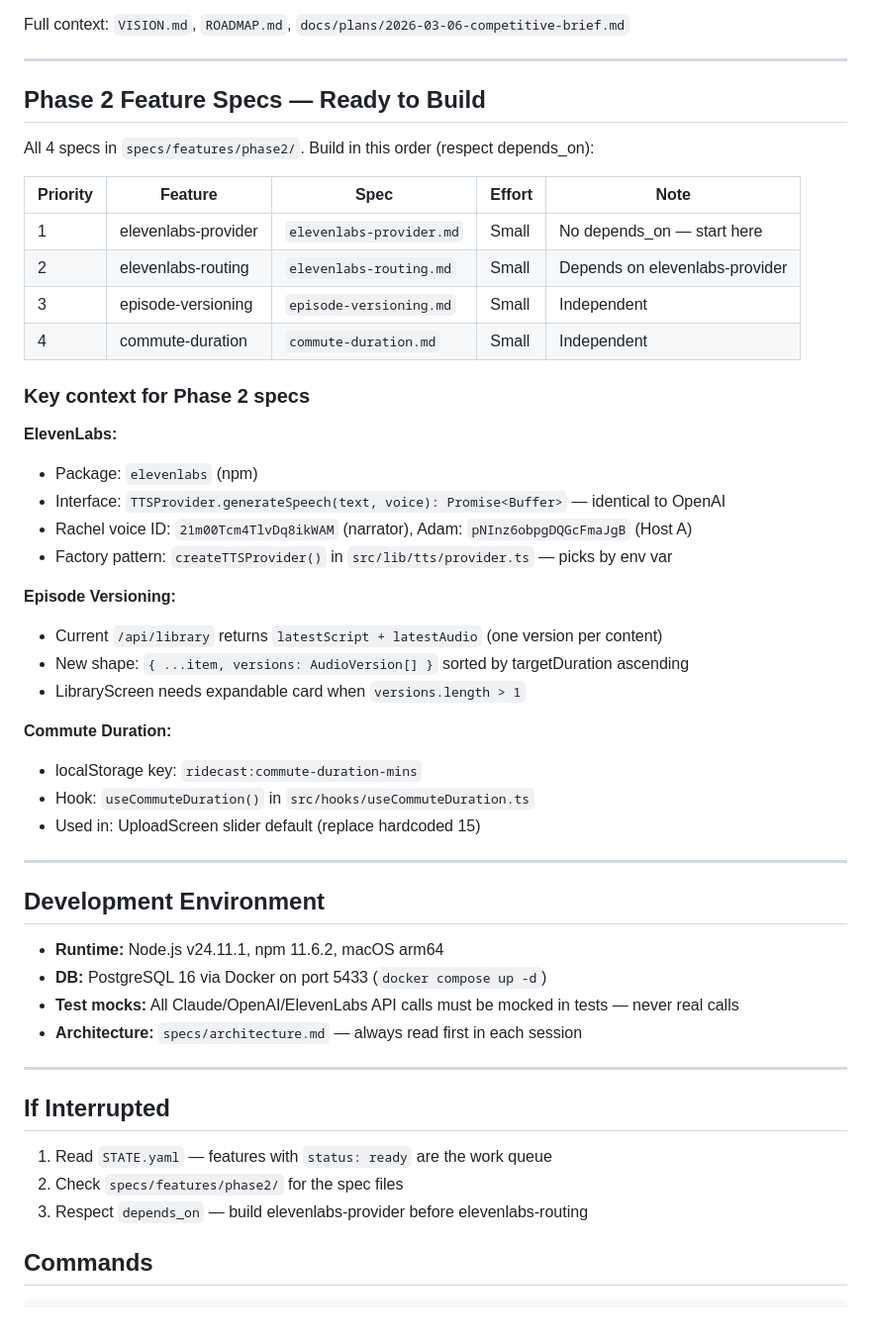
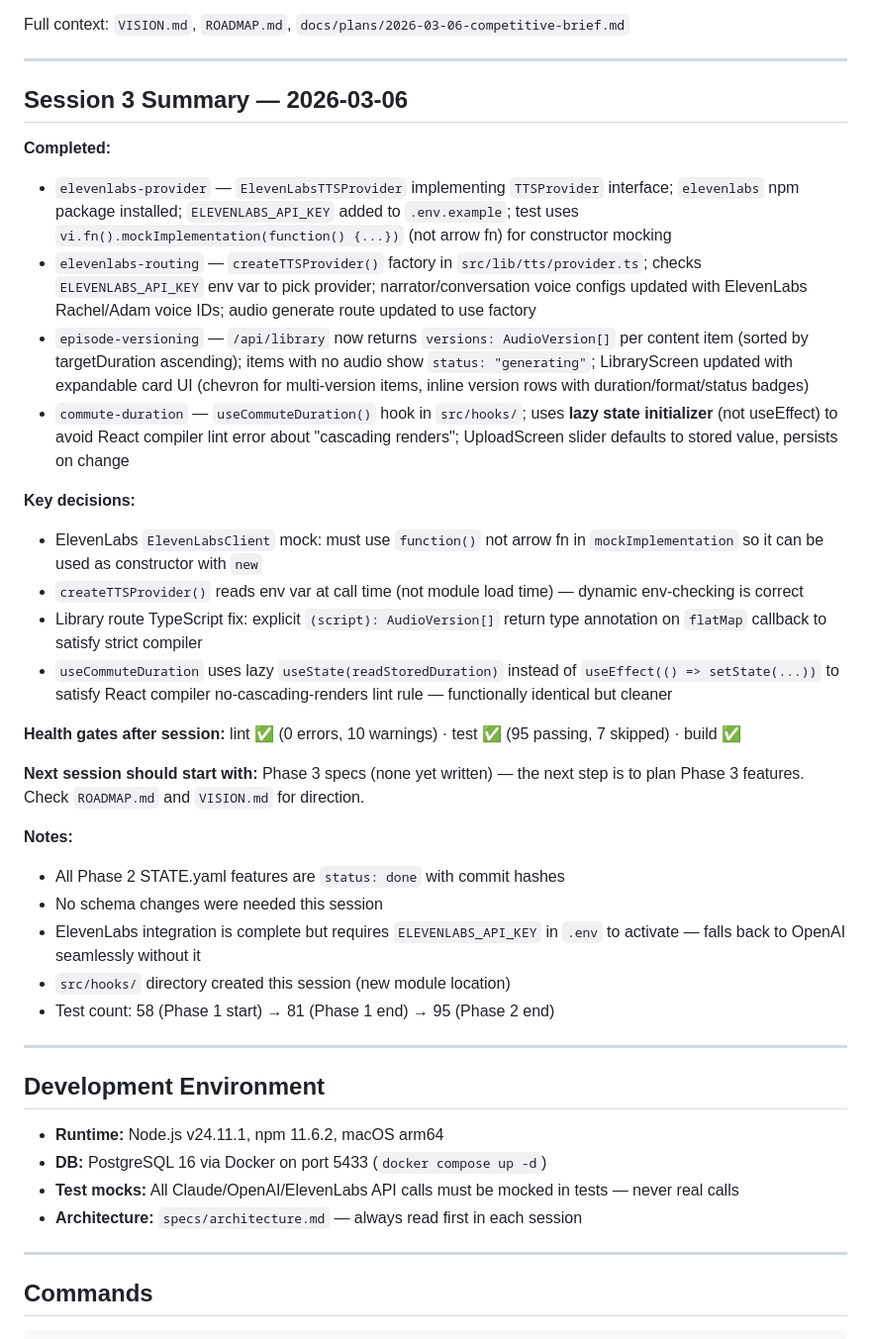
Before and after one commit to cpark4x/ridecast, a Markdown page: .dev-machine/CONTEXT-TRANSFER.md, the part around one of its changes. Shown at 99% size. Rendered like a GitHub page.

Commit message:
docs: session 3 summary — all Phase 2 features complete

```diff
--- a/.dev-machine/CONTEXT-TRANSFER.md
+++ b/.dev-machine/CONTEXT-TRANSFER.md
@@ -46,34 +43,30 @@ Full context: `VISION.md`, `ROADMAP.md`, `docs/plans/2026-03-06-competitive-brie
 
 ---
 
-## Phase 2 Feature Specs — Ready to Build
+## Session 3 Summary — 2026-03-06
 
-All 4 specs in `specs/features/phase2/`. Build in this order (respect depends_on):
+**Completed:**
+- `elevenlabs-provider` — `ElevenLabsTTSProvider` implementing `TTSProvider` interface; `elevenlabs` npm package installed; `ELEVENLABS_API_KEY` added to `.env.example`; test uses `vi.fn().mockImplementation(function() {...})` (not arrow fn) for constructor mocking
+- `elevenlabs-routing` — `createTTSProvider()` factory in `src/lib/tts/provider.ts`; checks `ELEVENLABS_API_KEY` env var to pick provider; narrator/conversation voice configs updated with ElevenLabs Rachel/Adam voice IDs; audio generate route updated to use factory
+- `episode-versioning` — `/api/library` now returns `versions: AudioVersion[]` per content item (sorted by targetDuration ascending); items with no audio show `status: "generating"`; LibraryScreen updated with expandable card UI (chevron for multi-version items, inline version rows with duration/format/status badges)
+- `commute-duration` — `useCommuteDuration()` hook in `src/hooks/`; uses **lazy state initializer** (not useEffect) to avoid React compiler lint error about "cascading renders"; UploadScreen slider defaults to stored value, persists on change
 
-| Priority | Feature | Spec | Effort | Note |
-|----------|---------|------|--------|------|
-| 1 | elevenlabs-provider | `elevenlabs-provider.md` | Small | No depends_on — start here |
-| 2 | elevenlabs-routing | `elevenlabs-routing.md` | Small | Depends on elevenlabs-provider |
-| 3 | episode-versioning | `episode-versioning.md` | Small | Independent |
-| 4 | commute-duration | `commute-duration.md` | Small | Independent |
+**Key decisions:**
+- ElevenLabs `ElevenLabsClient` mock: must use `function()` not arrow fn in `mockImplementation` so it can be used as constructor with `new`
+- `createTTSProvider()` reads env var at call time (not module load time) — dynamic env-checking is correct
+- Library route TypeScript fix: explicit `(script): AudioVersion[]` return type annotation on `flatMap` callback to satisfy strict compiler
+- `useCommuteDuration` uses lazy `useState(readStoredDuration)` instead of `useEffect(() => setState(...))` to satisfy React compiler no-cascading-renders lint rule — functionally identical but cleaner
 
-### Key context for Phase 2 specs
+**Health gates after session:** lint ✅ (0 errors, 10 warnings) · test ✅ (95 passing, 7 skipped) · build ✅
 
-**ElevenLabs:**
-- Package: `elevenlabs` (npm)
-- Interface: `TTSProvider.generateSpeech(text, voice): Promise<Buffer>` — identical to OpenAI
-- Rachel voice ID: `21m00Tcm4TlvDq8ikWAM` (narrator), Adam: `pNInz6obpgDQGcFmaJgB` (Host A)
-- Factory pattern: `createTTSProvider()` in `src/lib/tts/provider.ts` — picks by env var
+**Next session should start with:** Phase 3 specs (none yet written) — the next step is to plan Phase 3 features. Check `ROADMAP.md` and `VISION.md` for direction.
 
-**Episode Versioning:**
-- Current `/api/library` returns `latestScript + latestAudio` (one version per content)
-- New shape: `{ ...item, versions: AudioVersion[] }` sorted by targetDuration ascending
-- LibraryScreen needs expandable card when `versions.length > 1`
-
-**Commute Duration:**
-- localStorage key: `ridecast:commute-duration-mins`
-- Hook: `useCommuteDuration()` in `src/hooks/useCommuteDuration.ts`
-- Used in: UploadScreen slider default (replace hardcoded 15)
+**Notes:**
+- All Phase 2 STATE.yaml features are `status: done` with commit hashes
+- No schema changes were needed this session
+- ElevenLabs integration is complete but requires `ELEVENLABS_API_KEY` in `.env` to activate — falls back to OpenAI seamlessly without it
+- `src/hooks/` directory created this session (new module location)
+- Test count: 58 (Phase 1 start) → 81 (Phase 1 end) → 95 (Phase 2 end)
 
 ---
 
@@ -85,12 +78,6 @@ All 4 specs in `specs/features/phase2/`. Build in this order (respect depends_on
 - **Architecture:** `specs/architecture.md` — always read first in each session
 
 ---
-
-## If Interrupted
-
-1. Read `STATE.yaml` — features with `status: ready` are the work queue
-2. Check `specs/features/phase2/` for the spec files
-3. Respect `depends_on` — build elevenlabs-provider before elevenlabs-routing
 
 ## Commands
 
```
Also changed, not shown: other parts of .dev-machine/CONTEXT-TRANSFER.md (+10 -13 lines).
